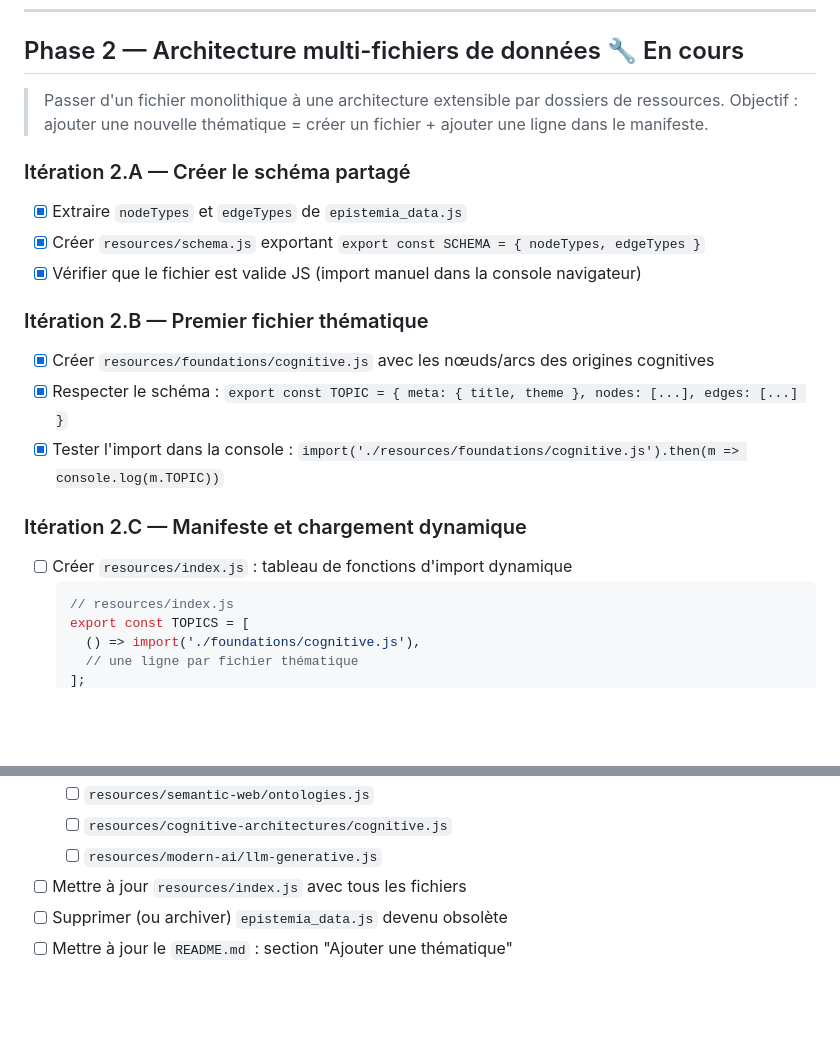
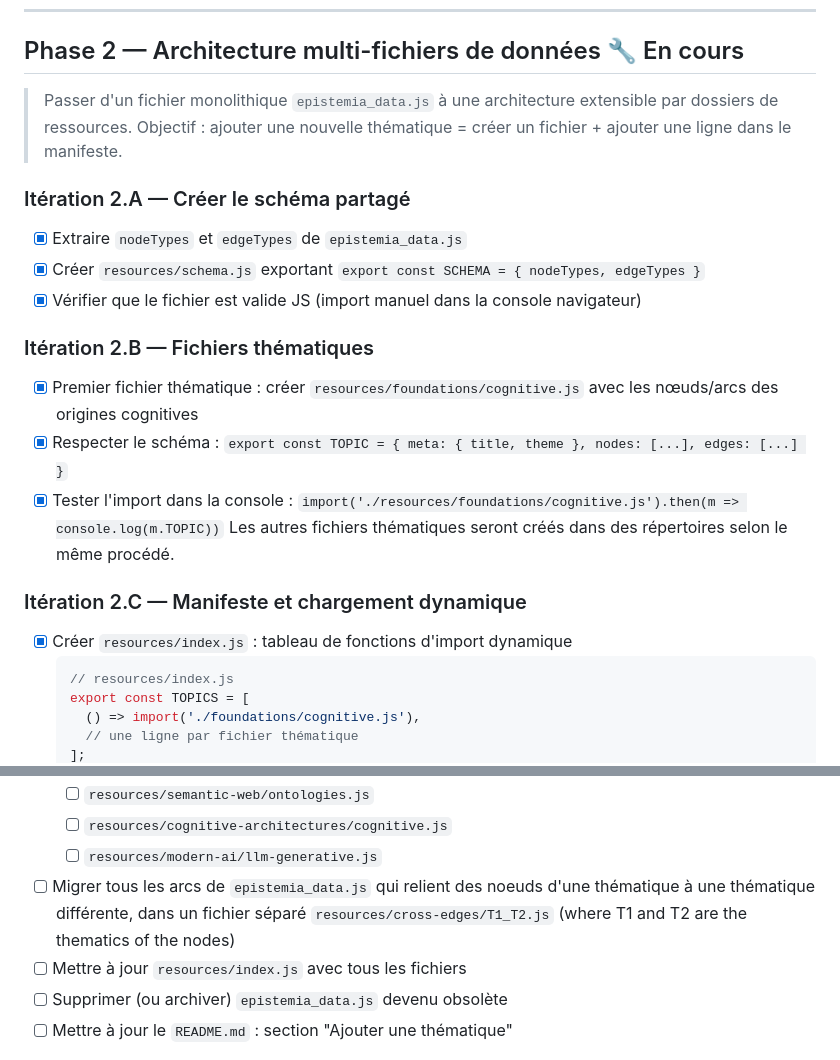
Before and after one commit to TristanV/EpistemIA, a Markdown page: ROADMAP.md, 2 parts joined by grey strips. Rendered like a GitHub page; blank space fills up the shorter version.

Commit message:
Update roadmap for multi-file architecture transition
Refactor roadmap to clarify phases and tasks, including changing file structure and updating thematic files.

````diff
--- a/ROADMAP.md
+++ b/ROADMAP.md
@@ -41,7 +41,7 @@ Les itérations sont volontairement courtes : **un commit = une tâche**.
 
 ## Phase 2 — Architecture multi-fichiers de données 🔧 En cours
 
-> Passer d'un fichier monolithique à une architecture extensible par dossiers de ressources.
+> Passer d'un fichier monolithique `epistemia_data.js` à une architecture extensible par dossiers de ressources.
 > Objectif : ajouter une nouvelle thématique = créer un fichier + ajouter une ligne dans le manifeste.
 
 ### Itération 2.A — Créer le schéma partagé
@@ -50,15 +50,16 @@ Les itérations sont volontairement courtes : **un commit = une tâche**.
 - [x] Créer `resources/schema.js` exportant `export const SCHEMA = { nodeTypes, edgeTypes }`
 - [x] Vérifier que le fichier est valide JS (import manuel dans la console navigateur)
 
-### Itération 2.B — Premier fichier thématique
+### Itération 2.B — Fichiers thématiques
 
-- [x] Créer `resources/foundations/cognitive.js` avec les nœuds/arcs des origines cognitives
+- [x] Premier fichier thématique : créer `resources/foundations/cognitive.js` avec les nœuds/arcs des origines cognitives
 - [x] Respecter le schéma : `export const TOPIC = { meta: { title, theme }, nodes: [...], edges: [...] }`
 - [x] Tester l'import dans la console : `import('./resources/foundations/cognitive.js').then(m => console.log(m.TOPIC))`
+Les autres fichiers thématiques seront créés dans des répertoires selon le même procédé.
 
 ### Itération 2.C — Manifeste et chargement dynamique
 
-- [ ] Créer `resources/index.js` : tableau de fonctions d'import dynamique
+- [x] Créer `resources/index.js` : tableau de fonctions d'import dynamique
   ```js
   // resources/index.js
   export const TOPICS = [
@@ -85,6 +86,7 @@ Les itérations sont volontairement courtes : **un commit = une tâche**.
   - [ ] `resources/semantic-web/ontologies.js`
   - [ ] `resources/cognitive-architectures/cognitive.js`
   - [ ] `resources/modern-ai/llm-generative.js`
+- [ ] Migrer tous les arcs de `epistemia_data.js` qui relient des noeuds d'une thématique à une thématique différente, dans un fichier séparé `resources/cross-edges/T1_T2.js` (where T1 and T2 are the thematics of the nodes)
 - [ ] Mettre à jour `resources/index.js` avec tous les fichiers
 - [ ] Supprimer (ou archiver) `epistemia_data.js` devenu obsolète
 - [ ] Mettre à jour le `README.md` : section "Ajouter une thématique"
````
